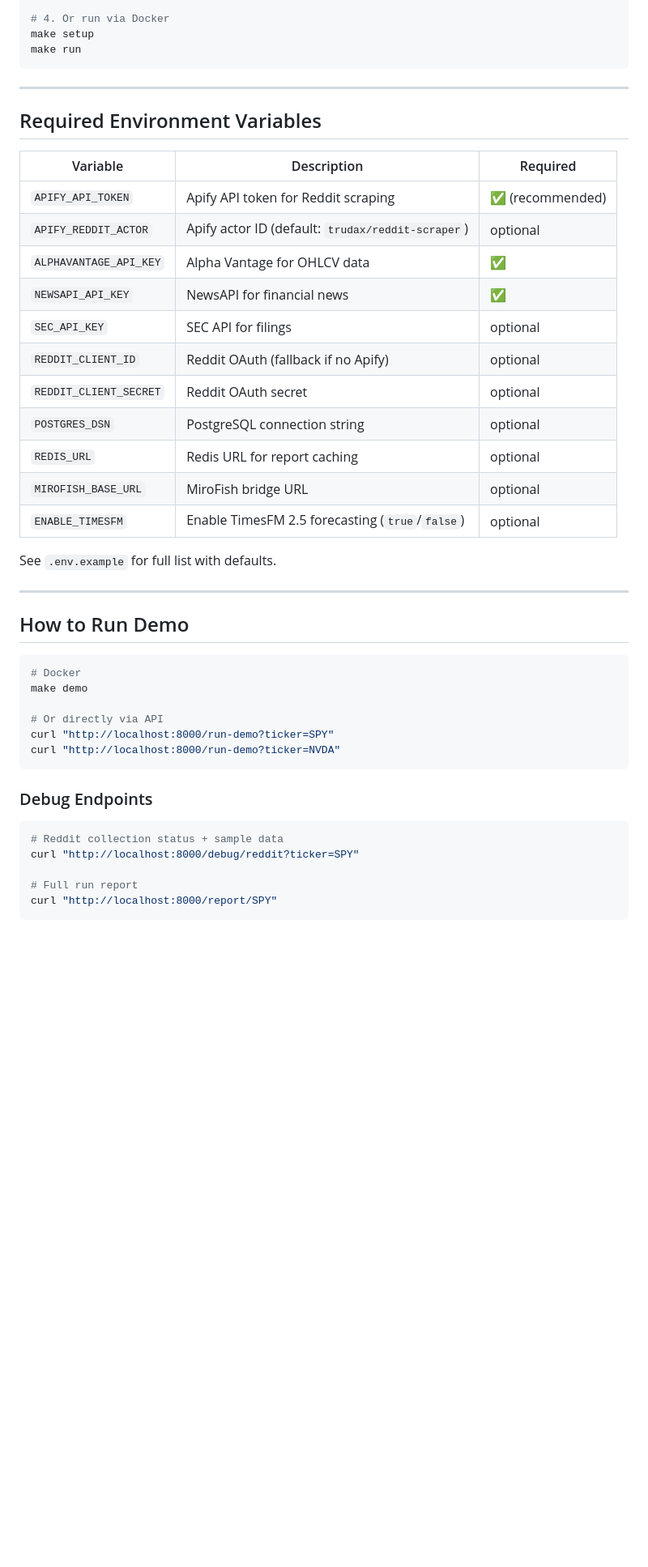
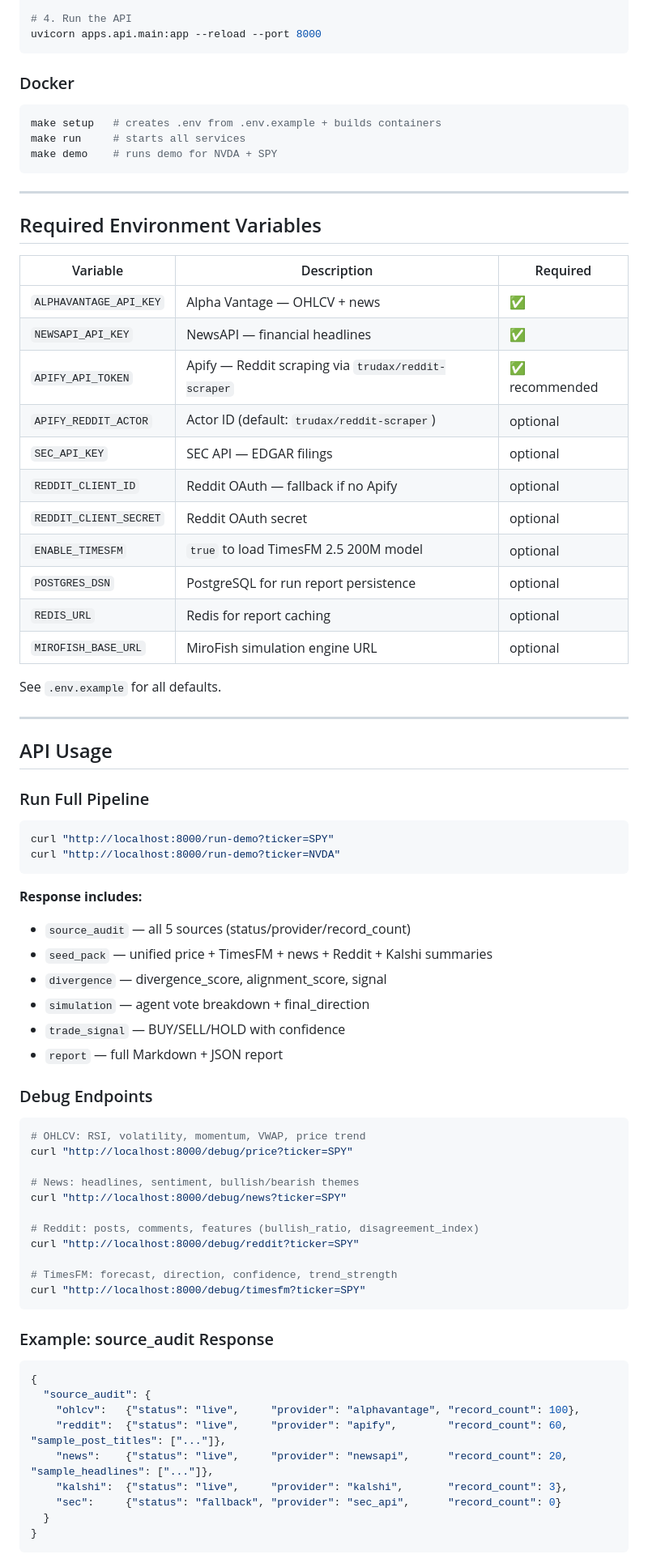
Before and after one commit to lakshmanb4u/TradingBotMiroFish, a Markdown page: market-swarm-lab/README.md, the part around one of its changes. Shown at 81% size. GitHub-like rendering; blank space fills up the shorter version.

````diff
--- a/market-swarm-lab/README.md
+++ b/market-swarm-lab/README.md
@@ -83,7 +155,14 @@ pip install -r requirements.txt
 
-# 4. Or run via Docker
-make setup
-make run
+# 4. Run the API
+uvicorn apps.api.main:app --reload --port 8000
+```
+
+### Docker
+
+```bash
+make setup   # creates .env from .env.example + builds containers
+make run     # starts all services
+make demo    # runs demo for NVDA + SPY
 ```
 
 ---
@@ -92,38 +171,66 @@ make run
 
 | Variable | Description | Required |
 |---|---|---|
-| `APIFY_API_TOKEN` | Apify API token for Reddit scraping | ✅ (recommended) |
-| `APIFY_REDDIT_ACTOR` | Apify actor ID (default: `trudax/reddit-scraper`) | optional |
-| `ALPHAVANTAGE_API_KEY` | Alpha Vantage for OHLCV data | ✅ |
-| `NEWSAPI_API_KEY` | NewsAPI for financial news | ✅ |
-| `SEC_API_KEY` | SEC API for filings | optional |
-| `REDDIT_CLIENT_ID` | Reddit OAuth (fallback if no Apify) | optional |
+| `ALPHAVANTAGE_API_KEY` | Alpha Vantage — OHLCV + news | ✅ |
+| `NEWSAPI_API_KEY` | NewsAPI — financial headlines | ✅ |
+| `APIFY_API_TOKEN` | Apify — Reddit scraping via `trudax/reddit-scraper` | ✅ recommended |
+| `APIFY_REDDIT_ACTOR` | Actor ID (default: `trudax/reddit-scraper`) | optional |
+| `SEC_API_KEY` | SEC API — EDGAR filings | optional |
+| `REDDIT_CLIENT_ID` | Reddit OAuth — fallback if no Apify | optional |
 | `REDDIT_CLIENT_SECRET` | Reddit OAuth secret | optional |
-| `POSTGRES_DSN` | PostgreSQL connection string | optional |
-| `REDIS_URL` | Redis URL for report caching | optional |
-| `MIROFISH_BASE_URL` | MiroFish bridge URL | optional |
-| `ENABLE_TIMESFM` | Enable TimesFM 2.5 forecasting (`true`/`false`) | optional |
+| `ENABLE_TIMESFM` | `true` to load TimesFM 2.5 200M model | optional |
+| `POSTGRES_DSN` | PostgreSQL for run report persistence | optional |
+| `REDIS_URL` | Redis for report caching | optional |
+| `MIROFISH_BASE_URL` | MiroFish simulation engine URL | optional |
 
-See `.env.example` for full list with defaults.
+See `.env.example` for all defaults.
 
 ---
 
-## How to Run Demo
+## API Usage
+
+### Run Full Pipeline
 
 ```bash
-# Docker
-make demo
-
-# Or directly via API
 curl "http://localhost:8000/run-demo?ticker=SPY"
 curl "http://localhost:8000/run-demo?ticker=NVDA"
 ```
 
+**Response includes:**
+- `source_audit` — all 5 sources (status/provider/record_count)
+- `seed_pack` — unified price + TimesFM + news + Reddit + Kalshi summaries
+- `divergence` — divergence_score, alignment_score, signal
+- `simulation` — agent vote breakdown + final_direction
+- `trade_signal` — BUY/SELL/HOLD with confidence
+- `report` — full Markdown + JSON report
+
 ### Debug Endpoints
 
 ```bash
-# Reddit collection status + sample data
+# OHLCV: RSI, volatility, momentum, VWAP, price trend
+curl "http://localhost:8000/debug/price?ticker=SPY"
+
+# News: headlines, sentiment, bullish/bearish themes
+curl "http://localhost:8000/debug/news?ticker=SPY"
+
+# Reddit: posts, comments, features (bullish_ratio, disagreement_index)
 curl "http://localhost:8000/debug/reddit?ticker=SPY"
 
-# Full run report
-curl "http://localhost:8000/report/SPY"
+# TimesFM: forecast, direction, confidence, trend_strength
+curl "http://localhost:8000/debug/timesfm?ticker=SPY"
+```
+
+### Example: source_audit Response
+
+```json
+{
+  "source_audit": {
+    "ohlcv":   {"status": "live",     "provider": "alphavantage", "record_count": 100},
+    "reddit":  {"status": "live",     "provider": "apify",        "record_count": 60,  "sample_post_titles": ["..."]},
+    "news":    {"status": "live",     "provider": "newsapi",      "record_count": 20,  "sample_headlines": ["..."]},
+    "kalshi":  {"status": "live",     "provider": "kalshi",       "record_count": 3},
+    "sec":     {"status": "fallback", "provider": "sec_api",      "record_count": 0}
+  }
+}
+```
+
````
Also changed, not shown: other parts of market-swarm-lab/README.md (+182 -81 lines).
